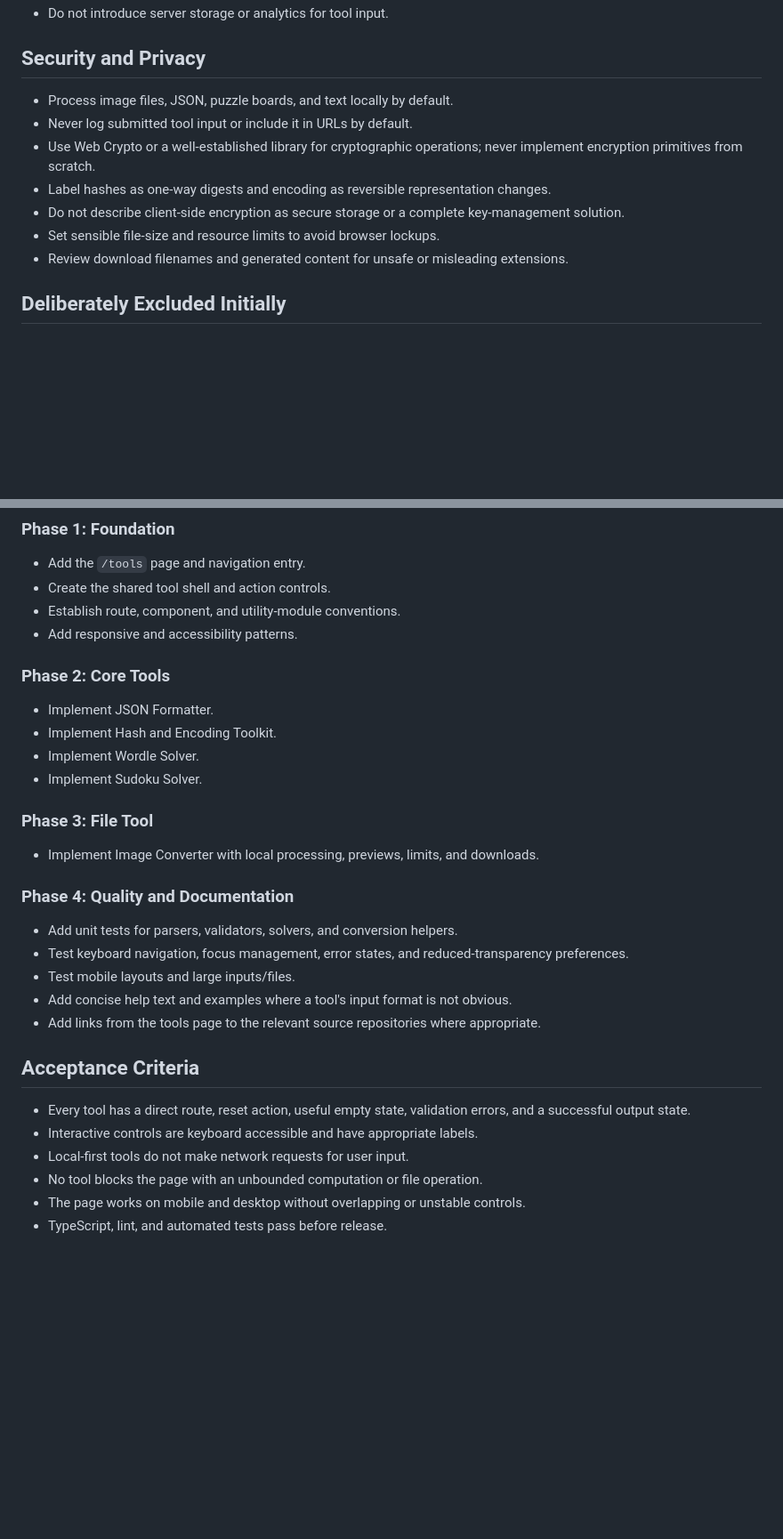
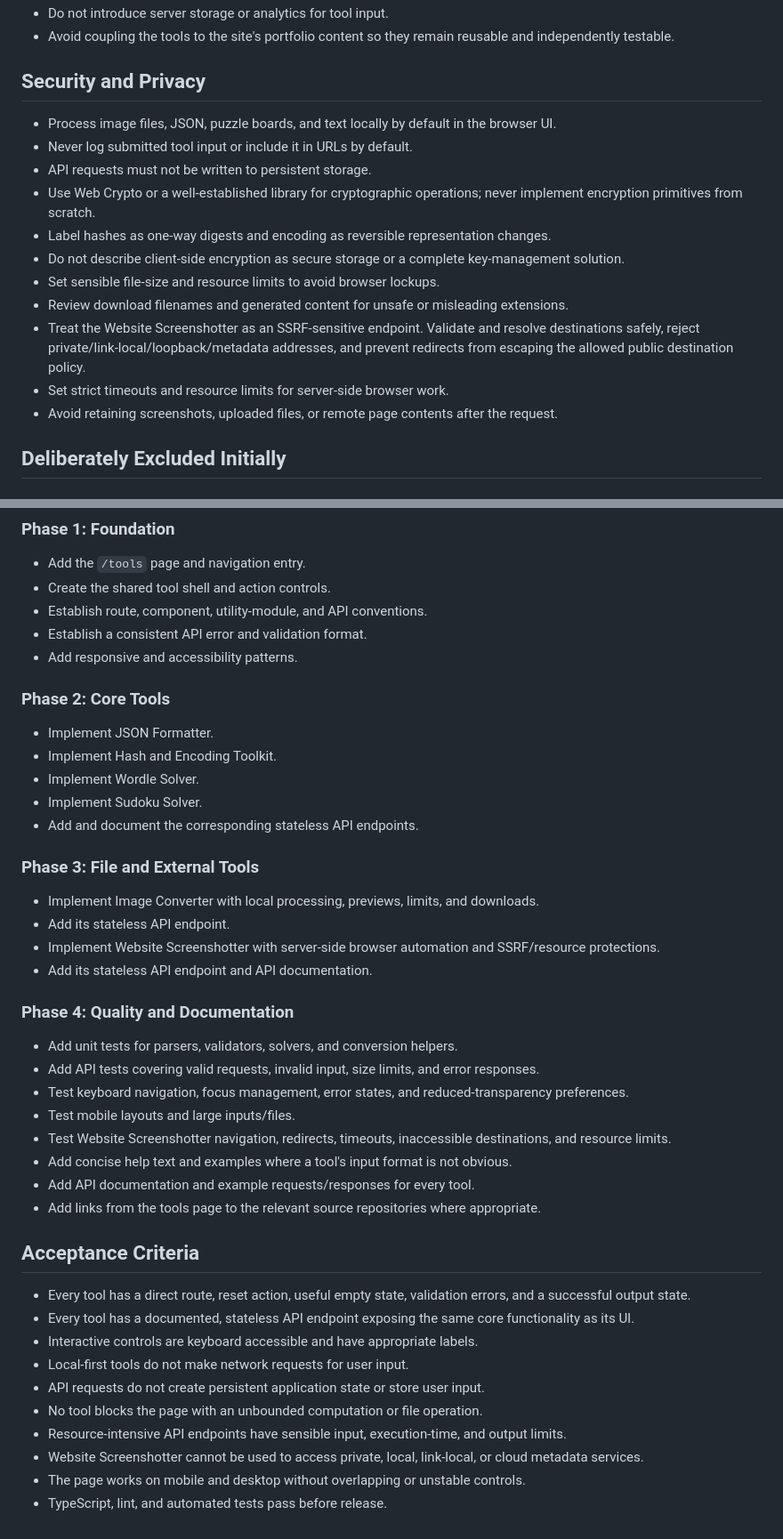
Before and after one commit to oathompsonjones/oathompsonjones.co.uk, a Markdown page: docs/TOOLS_PLAN.md, 2 parts joined by grey strips. Shown at 89% size. Drawn GitHub-style; blank space fills up the shorter version.

```diff
--- a/docs/TOOLS_PLAN.md
+++ b/docs/TOOLS_PLAN.md
@@ -68,14 +117,19 @@ Start with five polished tools:
 - Do not introduce server storage or analytics for tool input.
+- Avoid coupling the tools to the site's portfolio content so they remain reusable and independently testable.
 
 ## Security and Privacy
 
-- Process image files, JSON, puzzle boards, and text locally by default.
+- Process image files, JSON, puzzle boards, and text locally by default in the browser UI.
 - Never log submitted tool input or include it in URLs by default.
+- API requests must not be written to persistent storage.
 - Use Web Crypto or a well-established library for cryptographic operations; never implement encryption primitives from scratch.
 - Label hashes as one-way digests and encoding as reversible representation changes.
 - Do not describe client-side encryption as secure storage or a complete key-management solution.
 - Set sensible file-size and resource limits to avoid browser lockups.
 - Review download filenames and generated content for unsafe or misleading extensions.
+- Treat the Website Screenshotter as an SSRF-sensitive endpoint. Validate and resolve destinations safely, reject private/link-local/loopback/metadata addresses, and prevent redirects from escaping the allowed public destination policy.
+- Set strict timeouts and resource limits for server-side browser work.
+- Avoid retaining screenshots, uploaded files, or remote page contents after the request.
 
 ## Deliberately Excluded Initially
 
@@ -89,7 +143,8 @@ Do not include this in the first release. It would introduce copyright, platform
 
 - Add the `/tools` page and navigation entry.
 - Create the shared tool shell and action controls.
-- Establish route, component, and utility-module conventions.
+- Establish route, component, utility-module, and API conventions.
+- Establish a consistent API error and validation format.
 - Add responsive and accessibility patterns.
 
 ### Phase 2: Core Tools
@@ -98,24 +153,35 @@ Do not include this in the first release. It would introduce copyright, platform
 - Implement Hash and Encoding Toolkit.
 - Implement Wordle Solver.
 - Implement Sudoku Solver.
+- Add and document the corresponding stateless API endpoints.
 
-### Phase 3: File Tool
+### Phase 3: File and External Tools
 
 - Implement Image Converter with local processing, previews, limits, and downloads.
+- Add its stateless API endpoint.
+- Implement Website Screenshotter with server-side browser automation and SSRF/resource protections.
+- Add its stateless API endpoint and API documentation.
 
 ### Phase 4: Quality and Documentation
 
 - Add unit tests for parsers, validators, solvers, and conversion helpers.
+- Add API tests covering valid requests, invalid input, size limits, and error responses.
 - Test keyboard navigation, focus management, error states, and reduced-transparency preferences.
 - Test mobile layouts and large inputs/files.
+- Test Website Screenshotter navigation, redirects, timeouts, inaccessible destinations, and resource limits.
 - Add concise help text and examples where a tool's input format is not obvious.
+- Add API documentation and example requests/responses for every tool.
 - Add links from the tools page to the relevant source repositories where appropriate.
 
 ## Acceptance Criteria
 
 - Every tool has a direct route, reset action, useful empty state, validation errors, and a successful output state.
+- Every tool has a documented, stateless API endpoint exposing the same core functionality as its UI.
 - Interactive controls are keyboard accessible and have appropriate labels.
 - Local-first tools do not make network requests for user input.
+- API requests do not create persistent application state or store user input.
 - No tool blocks the page with an unbounded computation or file operation.
+- Resource-intensive API endpoints have sensible input, execution-time, and output limits.
+- Website Screenshotter cannot be used to access private, local, link-local, or cloud metadata services.
 - The page works on mobile and desktop without overlapping or unstable controls.
 - TypeScript, lint, and automated tests pass before release.
```
Also changed, not shown: other parts of docs/TOOLS_PLAN.md (+52 -3 lines).
